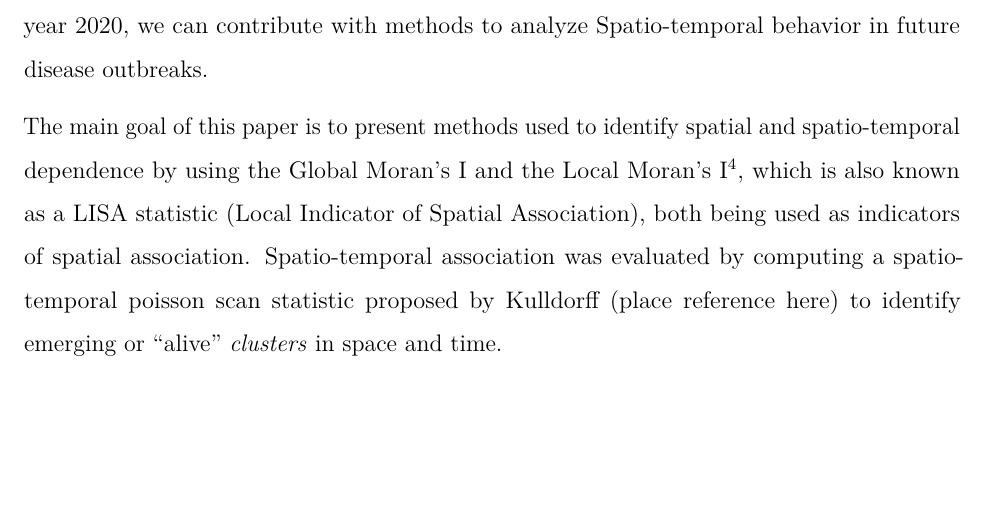
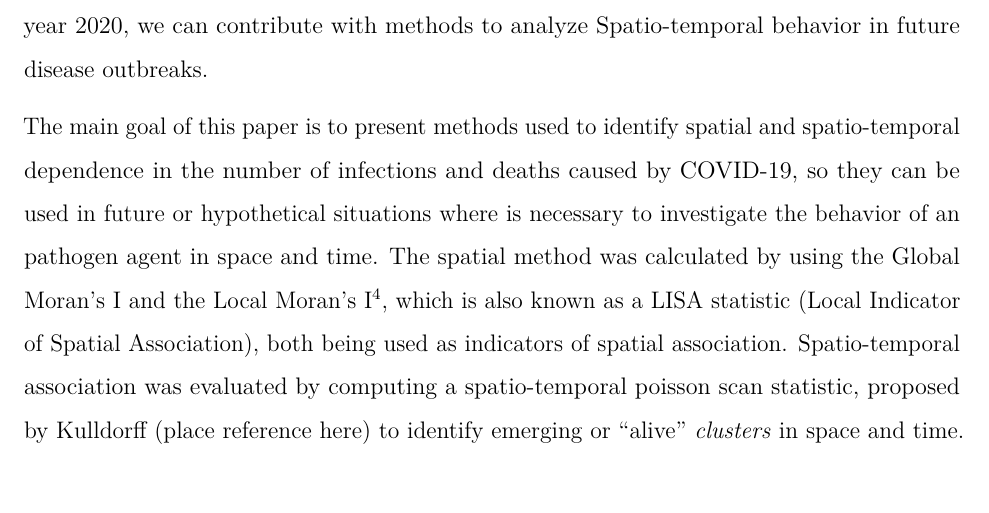
Before and after one commit to marreapato/Spatial_Temporal_Covid19_Study, an R Markdown document (Notebooks/paper_covid.rmd): part of page 2 of 14, cut so that both start at the same text, the shorter picture padded with empty space. Rendered offline with R 4.5, knitr and Pandoc, then LaTeX, with nearby package versions.

Commit message:
Update paper_covid.rmd

```diff
--- a/Notebooks/paper_covid.rmd
+++ b/Notebooks/paper_covid.rmd
@@ -25,7 +25,7 @@ documentclass: report
 
  With the whole world being affected by the pandemic, it's a matter of great importance that studies about the Spatio-temporal aspects of the Covid-19 pandemic should be conducted, by evaluating the number of cases and deaths in different countries accordingly to time in the year 2020, we can contribute with methods to analyze Spatio-temporal behavior in future disease outbreaks.
 
- The main goal of this paper is to present methods used to identify spatial and spatio-temporal dependence by using the Global Moran's I and the Local Moran's I $\!\!^4$, which is also known as a LISA statistic (Local Indicator of Spatial Association), both being used as indicators of spatial association. Spatio-temporal association was evaluated by computing a spatio-temporal poisson scan statistic proposed by Kulldorff (place reference here) to identify emerging or "alive" *clusters* in space and time.
+ The main goal of this paper is to present methods used to identify spatial and spatio-temporal dependence in the number of infections and deaths caused by COVID-19, so they can be used in future or hypothetical situations where is necessary to investigate the behavior of an pathogen agent in space and time. The spatial method was calculated by using the Global Moran's I and the Local Moran's I $\!\!^4$, which is also known as a LISA statistic (Local Indicator of Spatial Association), both being used as indicators of spatial association. Spatio-temporal association was evaluated by computing a spatio-temporal poisson scan statistic, proposed by Kulldorff (place reference here) to identify emerging or "alive" *clusters* in space and time.
 
 ## Metodologia
 
```
